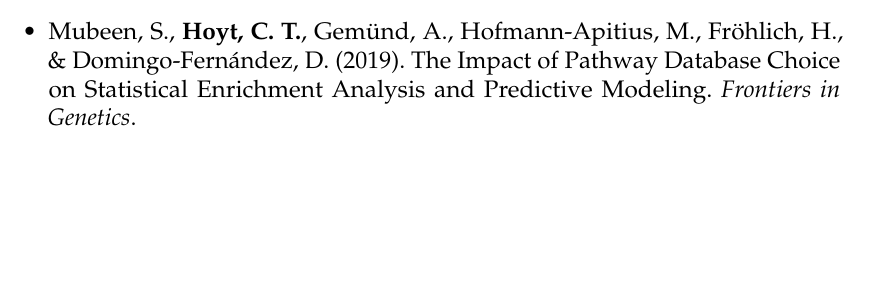
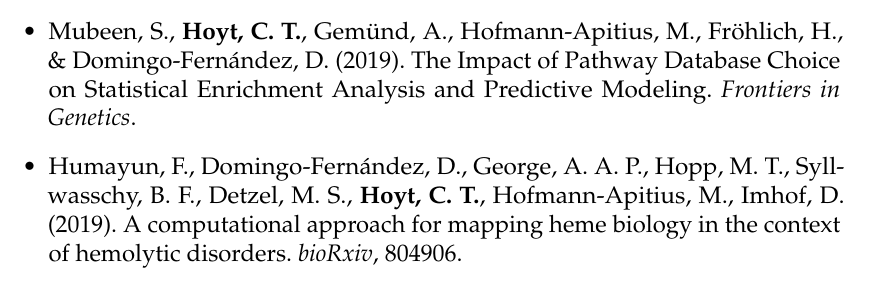
Before and after one commit to cthoyt/doctoral-thesis, a LaTeX thesis (main.tex, which reads others/publications.tex): part of page 13 of 130, cut so that both start at the same text, the shorter picture padded with empty space. Compiled offline with pdfLaTeX.

Commit message:
Add farah's citation to publication list

```diff
--- a/others/publications.tex
+++ b/others/publications.tex
@@ -18,4 +18,5 @@
     \item Karki, K., Kodamullil, A. T., \textbf{Hoyt, C. T.}, \& Hofmann-Apitius, M. (2019) Quantifying mechanisms in neurodegenerative diseases (NDDs) using candidate mechanism perturbation amplitude (CMPA) algorithm. \textit{BMC Bioinformatics}, 20(1), 494..
     \item Emon, M. A., Domingo-Fern\'{a}ndez, D., \textbf{Hoyt, C. T.}, \& Hofmann-Apitius, M. (2019) PS4DR: a multimodal workflow for identification and prioritization of drugs based on pathway signatures. \textit{BMC Bioinformatics, submitted}.
     \item Mubeen, S., \textbf{Hoyt, C. T.}, Gem\"{u}nd, A., Hofmann-Apitius, M., Fr\"{o}hlich, H., \& Domingo-Fern\'{a}ndez, D. (2019). The Impact of Pathway Database Choice on Statistical Enrichment Analysis and Predictive Modeling. \textit{Frontiers in Genetics}.
+    \item Humayun, F., Domingo-Fernández, D., George, A. A. P., Hopp, M. T., Syllwasschy, B. F., Detzel, M. S., \textbf{Hoyt, C. T.}, Hofmann-Apitius, M., Imhof, D. (2019). A computational approach for mapping heme biology in the context of hemolytic disorders. \textit{bioRxiv}, 804906.
 \end{itemize}
```
